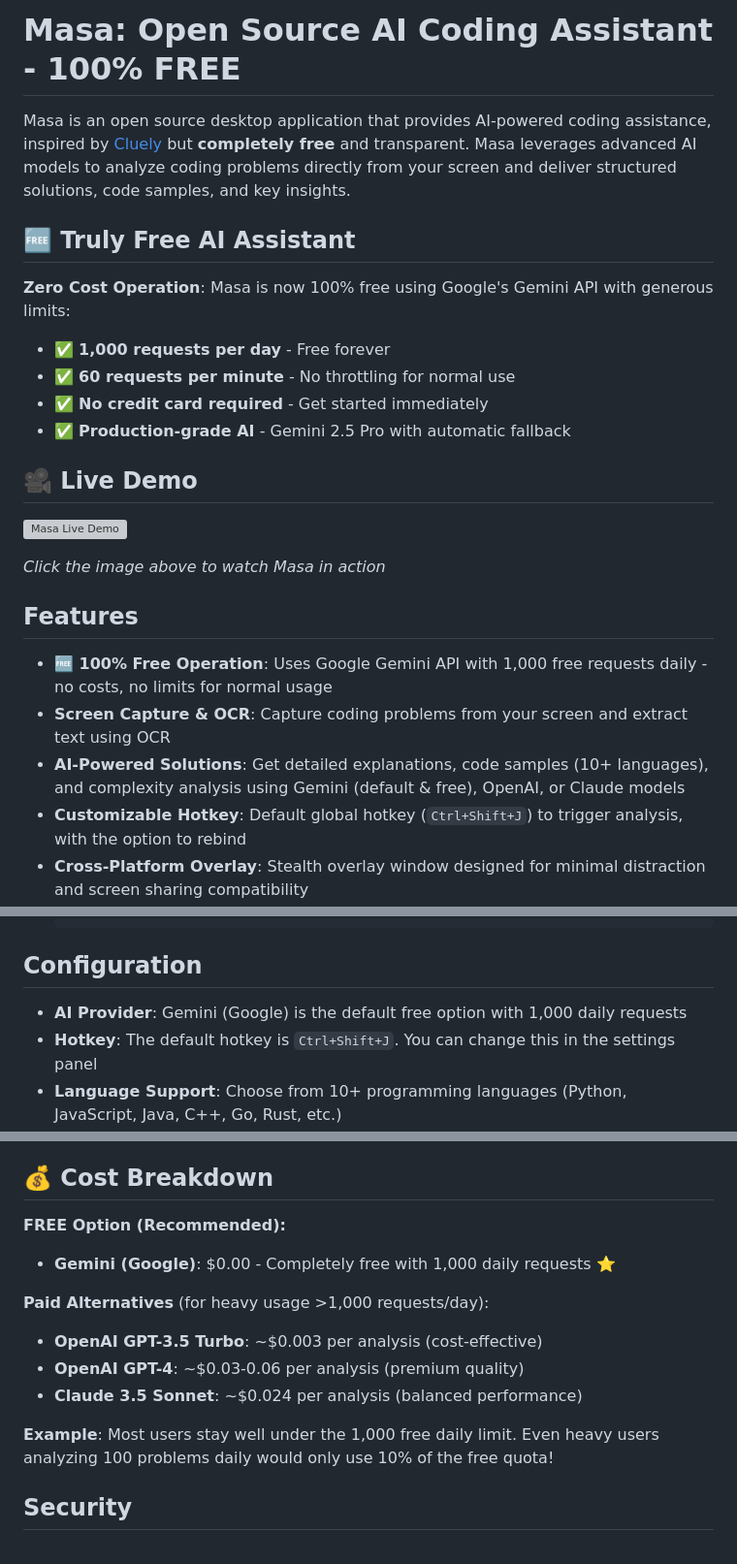
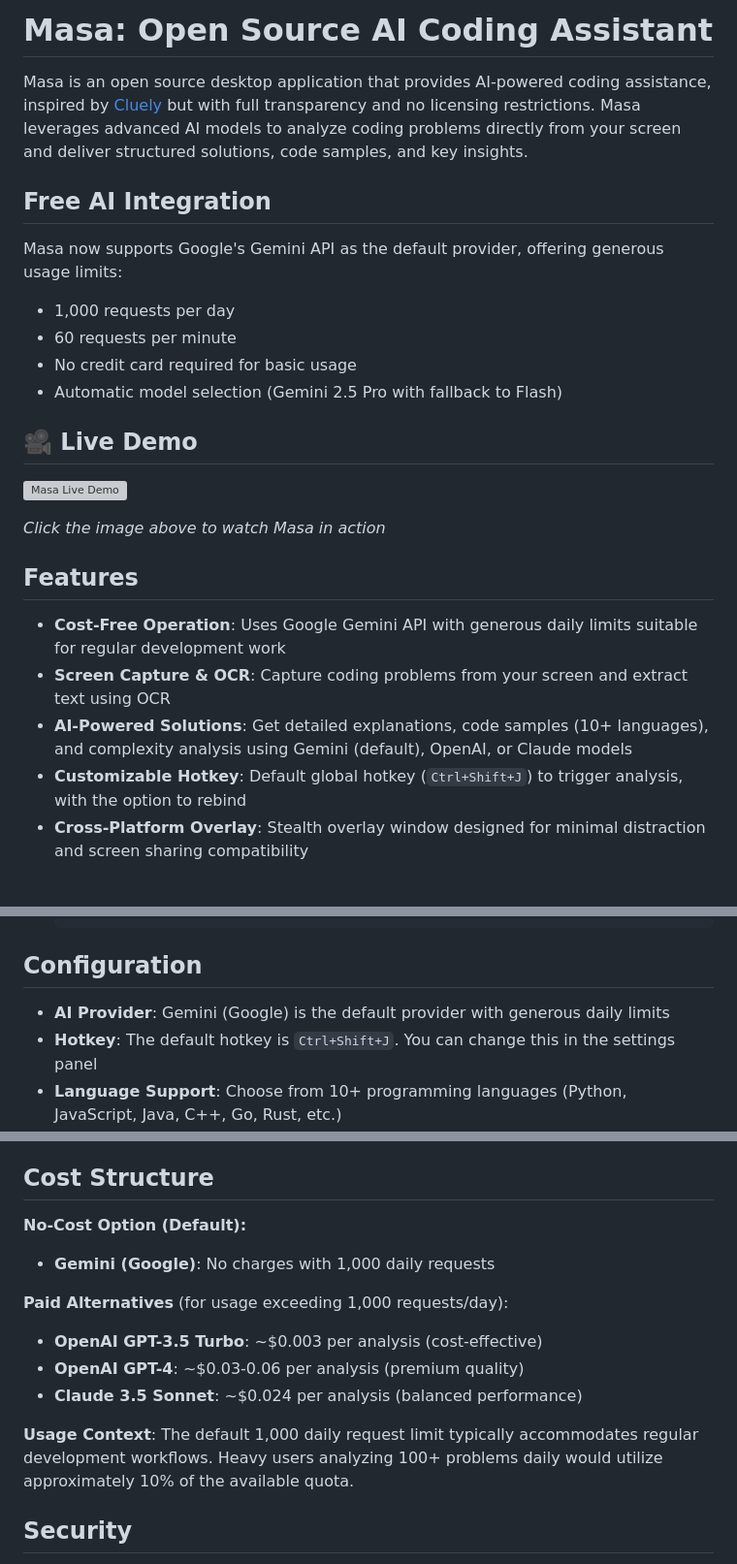
Before and after one commit to hunkeelin/masa, a Markdown page: README.md, 3 parts joined by grey strips. Shown at 97% size. Drawn GitHub-style; blank space fills up the shorter version; grey boxes are pictures that could not be loaded.

```diff
--- a/README.md
+++ b/README.md
@@ -1,14 +1,14 @@
-# Masa: Open Source AI Coding Assistant - 100% FREE
+# Masa: Open Source AI Coding Assistant
 
-Masa is an open source desktop application that provides AI-powered coding assistance, inspired by [Cluely](https://cluely.com/) but **completely free** and transparent. Masa leverages advanced AI models to analyze coding problems directly from your screen and deliver structured solutions, code samples, and key insights.
+Masa is an open source desktop application that provides AI-powered coding assistance, inspired by [Cluely](https://cluely.com/) but with full transparency and no licensing restrictions. Masa leverages advanced AI models to analyze coding problems directly from your screen and deliver structured solutions, code samples, and key insights.
 
-## 🆓 Truly Free AI Assistant
+## Free AI Integration
 
-**Zero Cost Operation**: Masa is now 100% free using Google's Gemini API with generous limits:
-- ✅ **1,000 requests per day** - Free forever
-- ✅ **60 requests per minute** - No throttling for normal use
-- ✅ **No credit card required** - Get started immediately
-- ✅ **Production-grade AI** - Gemini 2.5 Pro with automatic fallback
+Masa now supports Google's Gemini API as the default provider, offering generous usage limits:
+- 1,000 requests per day
+- 60 requests per minute
+- No credit card required for basic usage
+- Automatic model selection (Gemini 2.5 Pro with fallback to Flash)
 
 ## 🎥 Live Demo
 
@@ -18,9 +18,9 @@ Masa is an open source desktop application that provides AI-powered coding assis
 
 ## Features
 
-- **🆓 100% Free Operation**: Uses Google Gemini API with 1,000 free requests daily - no costs, no limits for normal usage
+- **Cost-Free Operation**: Uses Google Gemini API with generous daily limits suitable for regular development work
 - **Screen Capture & OCR**: Capture coding problems from your screen and extract text using OCR
-- **AI-Powered Solutions**: Get detailed explanations, code samples (10+ languages), and complexity analysis using Gemini (default & free), OpenAI, or Claude models
+- **AI-Powered Solutions**: Get detailed explanations, code samples (10+ languages), and complexity analysis using Gemini (default), OpenAI, or Claude models
 - **Customizable Hotkey**: Default global hotkey (`Ctrl+Shift+J`) to trigger analysis, with the option to rebind
 - **Cross-Platform Overlay**: Stealth overlay window designed for minimal distraction and screen sharing compatibility
 - **No Vendor Lock-in**: Fully open source, with no proprietary restrictions
@@ -240,7 +240,7 @@ For developers who want to contribute or modify Masa:
 
 ## Configuration
 
-- **AI Provider**: Gemini (Google) is the default free option with 1,000 daily requests
+- **AI Provider**: Gemini (Google) is the default provider with generous daily limits
 - **Hotkey**: The default hotkey is `Ctrl+Shift+J`. You can change this in the settings panel
 - **Language Support**: Choose from 10+ programming languages (Python, JavaScript, Java, C++, Go, Rust, etc.)
 - **Overlay**: The overlay window can be repositioned and minimized as required
@@ -255,17 +255,17 @@ For developers who want to contribute or modify Masa:
 4. **View solutions**: Solutions appear in the overlay with code examples and explanations
 5. **Manage settings**: Click ⚙️ to configure API keys, models, and hotkeys
 
-## 💰 Cost Breakdown
+## Cost Structure
 
-**FREE Option (Recommended):**
-- **Gemini (Google)**: $0.00 - Completely free with 1,000 daily requests ⭐
+**No-Cost Option (Default):**
+- **Gemini (Google)**: No charges with 1,000 daily requests
 
-**Paid Alternatives** (for heavy usage >1,000 requests/day):
+**Paid Alternatives** (for usage exceeding 1,000 requests/day):
 - **OpenAI GPT-3.5 Turbo**: ~$0.003 per analysis (cost-effective)
 - **OpenAI GPT-4**: ~$0.03-0.06 per analysis (premium quality)
 - **Claude 3.5 Sonnet**: ~$0.024 per analysis (balanced performance)
 
-**Example**: Most users stay well under the 1,000 free daily limit. Even heavy users analyzing 100 problems daily would only use 10% of the free quota!
+**Usage Context**: The default 1,000 daily request limit typically accommodates regular development workflows. Heavy users analyzing 100+ problems daily would utilize approximately 10% of the available quota.
 
 ## Security
 
```
Also changed, not shown: other parts of README.md (+25 -25 lines).
